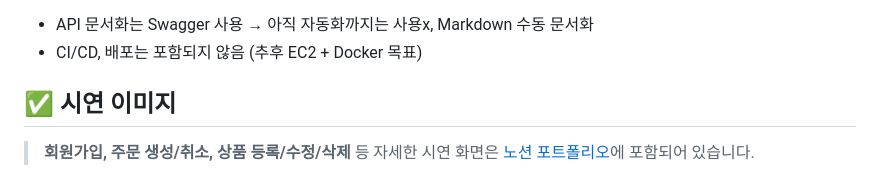
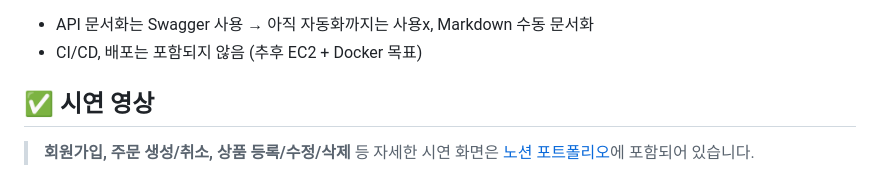
Before and after one commit to Jajaknamu/bookshop, a Markdown page: README.md, the part around one of its changes. Rendered like a GitHub page.

Commit message:
docs: README.md

```diff
--- a/README.md
+++ b/README.md
@@ -83,7 +83,7 @@
 - API 문서화는 Swagger 사용 → 아직 자동화까지는 사용x, Markdown 수동 문서화
 - CI/CD, 배포는 포함되지 않음 (추후 EC2 + Docker 목표)
 
-## ✅ 시연 이미지
+## ✅ 시연 영상
 
 > **회원가입, 주문 생성/취소, 상품 등록/수정/삭제** 등 자세한 시연 화면은 [노션 포트폴리오](https://www.notion.so/BookShop-1d2dee6a3251801caf76cca3b5dff517?pvs=97#1d7dee6a3251806da53ce7674a512ed7)에 포함되어 있습니다.
 
```
Also changed, not shown: other parts of README.md (+2 -2 lines).
